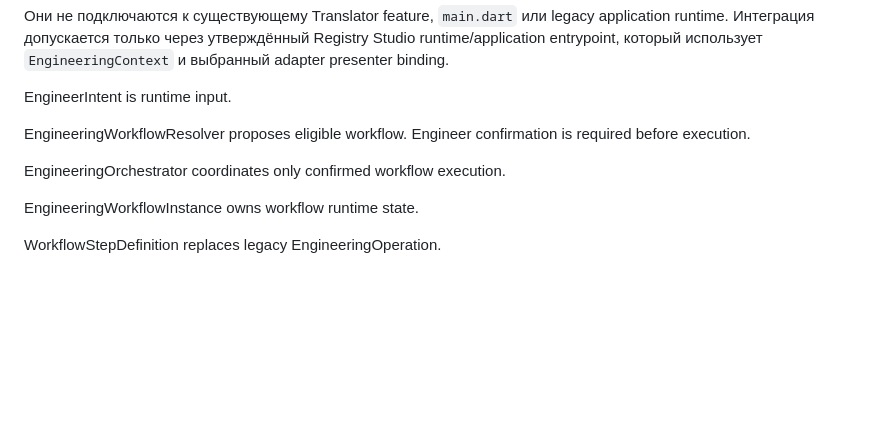
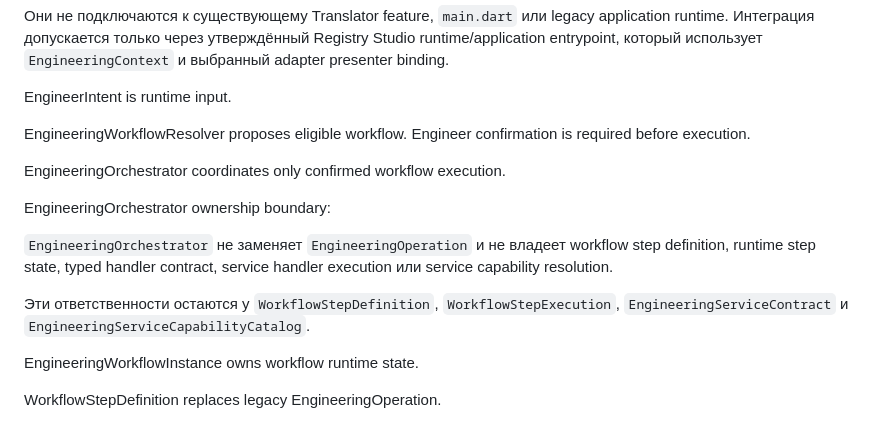
Before and after one commit to srs2800302-collab/helpy_translator, a Markdown page: docs/architecture/Registry_Studio_Architecture_Contract_v1.md, the part around the change. Rendered like a GitHub page; blank space fills up the shorter version.

Commit message:
docs: guard orchestrator step ownership

```diff
--- a/docs/architecture/Registry_Studio_Architecture_Contract_v1.md
+++ b/docs/architecture/Registry_Studio_Architecture_Contract_v1.md
@@ -420,6 +420,16 @@ required before execution.
 
 EngineeringOrchestrator coordinates only confirmed workflow execution.
 
+EngineeringOrchestrator ownership boundary:
+
+`EngineeringOrchestrator` не заменяет `EngineeringOperation` и не владеет
+workflow step definition, runtime step state, typed handler contract,
+service handler execution или service capability resolution.
+
+Эти ответственности остаются у `WorkflowStepDefinition`,
+`WorkflowStepExecution`, `EngineeringServiceContract` и
+`EngineeringServiceCapabilityCatalog`.
+
 EngineeringWorkflowInstance owns workflow runtime state.
 
 WorkflowStepDefinition replaces legacy EngineeringOperation.
```
